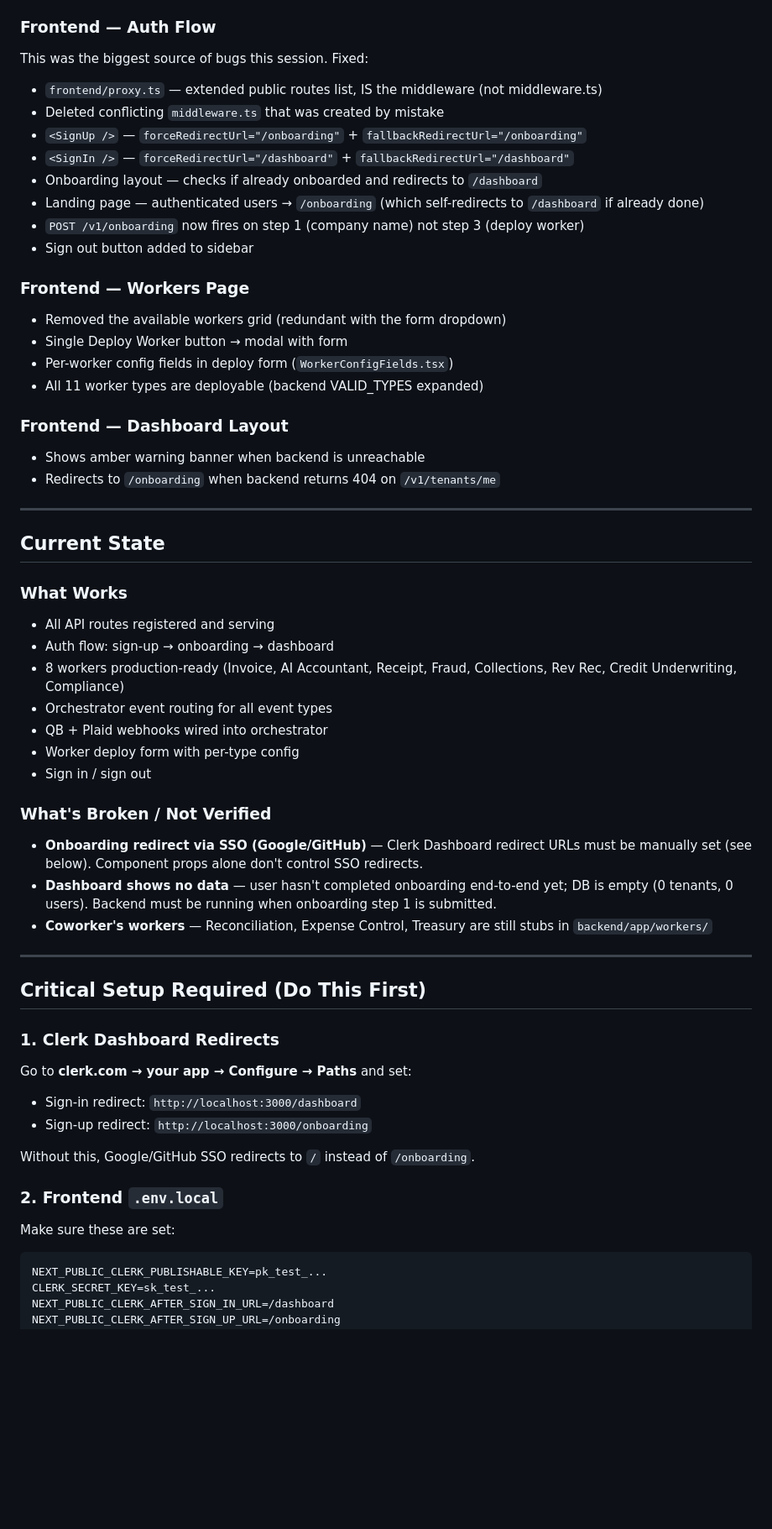
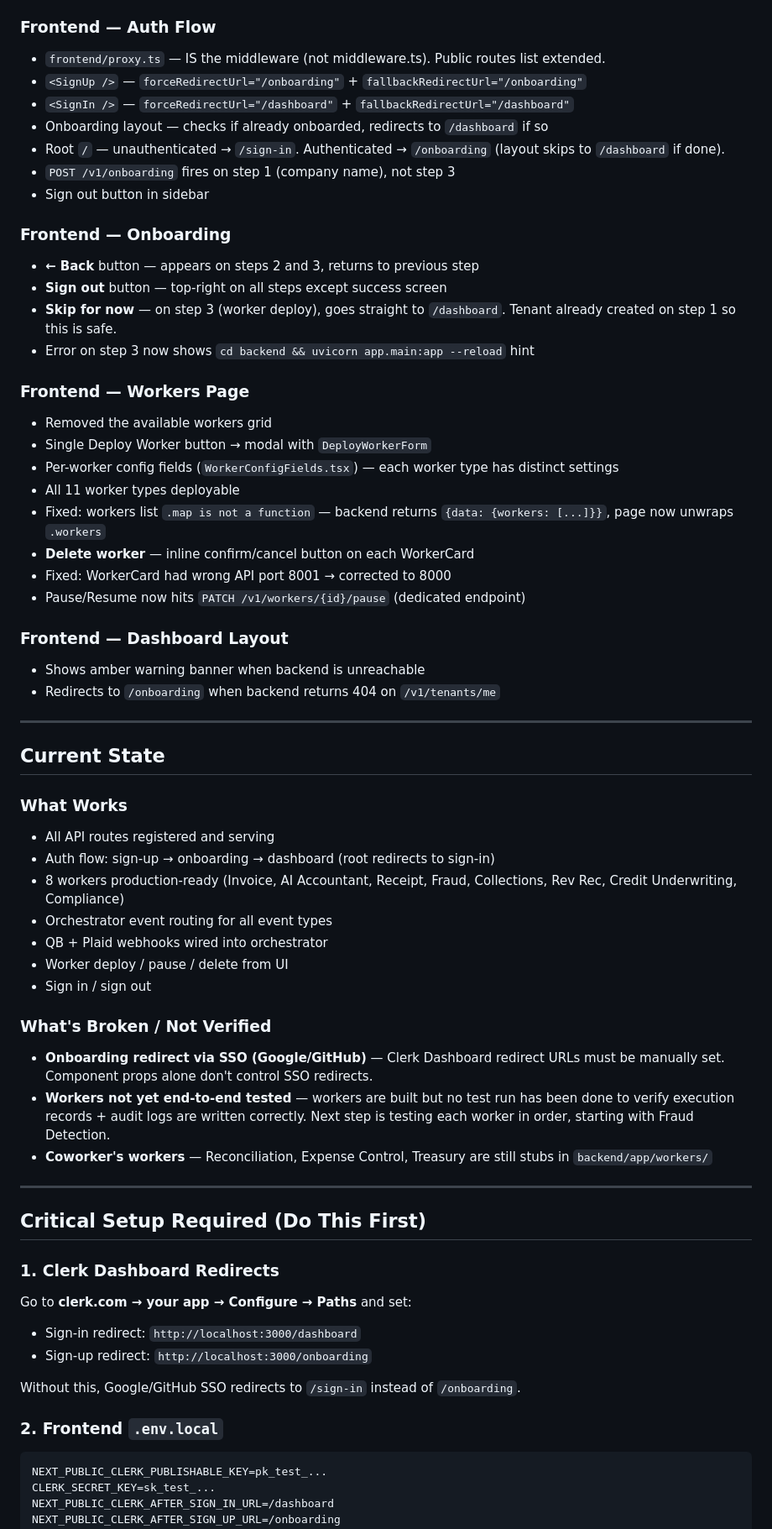
Before and after one commit to tshallycodes/clendan, a Markdown page: docs/handoff.md, the part around one of its changes. Shown at 84% size. Rendered like a GitHub page; blank space fills up the shorter version.

````diff
--- a/docs/handoff.md
+++ b/docs/handoff.md
@@ -37,21 +43,29 @@ Coworker's workers (Reconciliation, Expense Control, Treasury) are still stubs.
 - `backend/app/integrations/quickbooks/client.py` — added `get_invoice` and `get_bill`
 
 ### Frontend — Auth Flow
-This was the biggest source of bugs this session. Fixed:
-- `frontend/proxy.ts` — extended public routes list, IS the middleware (not middleware.ts)
-- Deleted conflicting `middleware.ts` that was created by mistake
+- `frontend/proxy.ts` — IS the middleware (not middleware.ts). Public routes list extended.
 - `<SignUp />` — `forceRedirectUrl="/onboarding"` + `fallbackRedirectUrl="/onboarding"`
 - `<SignIn />` — `forceRedirectUrl="/dashboard"` + `fallbackRedirectUrl="/dashboard"`
-- Onboarding layout — checks if already onboarded and redirects to `/dashboard`
-- Landing page — authenticated users → `/onboarding` (which self-redirects to `/dashboard` if already done)
-- `POST /v1/onboarding` now fires on step 1 (company name) not step 3 (deploy worker)
-- Sign out button added to sidebar
+- Onboarding layout — checks if already onboarded, redirects to `/dashboard` if so
+- Root `/` — unauthenticated → `/sign-in`. Authenticated → `/onboarding` (layout skips to `/dashboard` if done).
+- `POST /v1/onboarding` fires on step 1 (company name), not step 3
+- Sign out button in sidebar
+
+### Frontend — Onboarding
+- **← Back** button — appears on steps 2 and 3, returns to previous step
+- **Sign out** button — top-right on all steps except success screen
+- **Skip for now** — on step 3 (worker deploy), goes straight to `/dashboard`. Tenant already created on step 1 so this is safe.
+- Error on step 3 now shows `cd backend && uvicorn app.main:app --reload` hint
 
 ### Frontend — Workers Page
-- Removed the available workers grid (redundant with the form dropdown)
-- Single Deploy Worker button → modal with form
-- Per-worker config fields in deploy form (`WorkerConfigFields.tsx`)
-- All 11 worker types are deployable (backend VALID_TYPES expanded)
+- Removed the available workers grid
+- Single Deploy Worker button → modal with `DeployWorkerForm`
+- Per-worker config fields (`WorkerConfigFields.tsx`) — each worker type has distinct settings
+- All 11 worker types deployable
+- Fixed: workers list `.map is not a function` — backend returns `{data: {workers: [...]}}`, page now unwraps `.workers`
+- **Delete worker** — inline confirm/cancel button on each WorkerCard
+- Fixed: WorkerCard had wrong API port 8001 → corrected to 8000
+- Pause/Resume now hits `PATCH /v1/workers/{id}/pause` (dedicated endpoint)
 
 ### Frontend — Dashboard Layout
 - Shows amber warning banner when backend is unreachable
@@ -63,16 +77,16 @@ This was the biggest source of bugs this session. Fixed:
 
 ### What Works
 - All API routes registered and serving
-- Auth flow: sign-up → onboarding → dashboard
+- Auth flow: sign-up → onboarding → dashboard (root redirects to sign-in)
 - 8 workers production-ready (Invoice, AI Accountant, Receipt, Fraud, Collections, Rev Rec, Credit Underwriting, Compliance)
 - Orchestrator event routing for all event types
 - QB + Plaid webhooks wired into orchestrator
-- Worker deploy form with per-type config
+- Worker deploy / pause / delete from UI
 - Sign in / sign out
 
 ### What's Broken / Not Verified
-- **Onboarding redirect via SSO (Google/GitHub)** — Clerk Dashboard redirect URLs must be manually set (see below). Component props alone don't control SSO redirects.
-- **Dashboard shows no data** — user hasn't completed onboarding end-to-end yet; DB is empty (0 tenants, 0 users). Backend must be running when onboarding step 1 is submitted.
+- **Onboarding redirect via SSO (Google/GitHub)** — Clerk Dashboard redirect URLs must be manually set. Component props alone don't control SSO redirects.
+- **Workers not yet end-to-end tested** — workers are built but no test run has been done to verify execution records + audit logs are written correctly. Next step is testing each worker in order, starting with Fraud Detection.
 - **Coworker's workers** — Reconciliation, Expense Control, Treasury are still stubs in `backend/app/workers/`
 
 ---
@@ -84,10 +98,9 @@ Go to **clerk.com → your app → Configure → Paths** and set:
 - Sign-in redirect: `http://localhost:3000/dashboard`
 - Sign-up redirect: `http://localhost:3000/onboarding`
 
-Without this, Google/GitHub SSO redirects to `/` instead of `/onboarding`.
+Without this, Google/GitHub SSO redirects to `/sign-in` instead of `/onboarding`.
 
 ### 2. Frontend `.env.local`
-Make sure these are set:
 ```
 NEXT_PUBLIC_CLERK_PUBLISHABLE_KEY=pk_test_...
 CLERK_SECRET_KEY=sk_test_...
````
Also changed, not shown: other parts of docs/handoff.md (+62 -31 lines).
